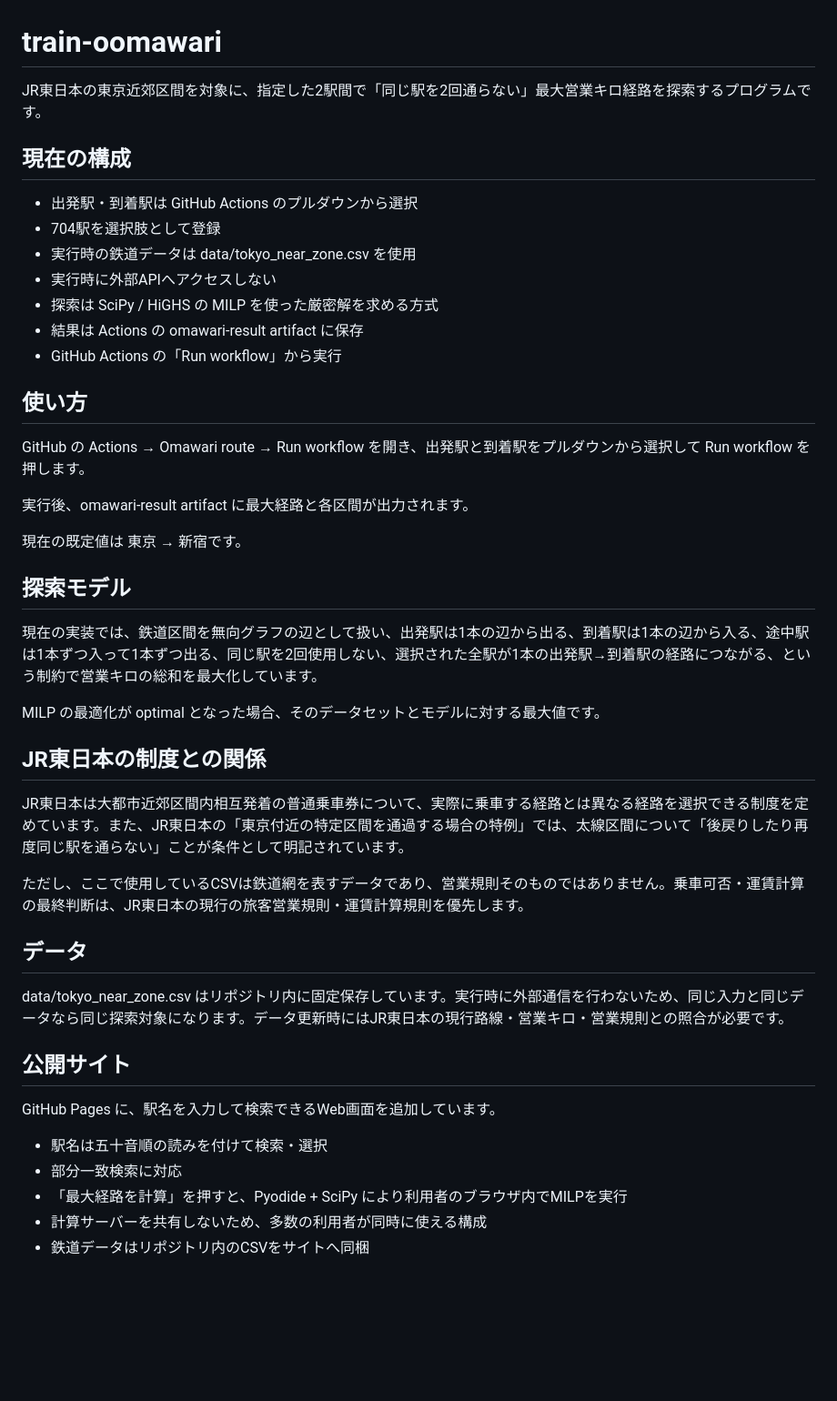
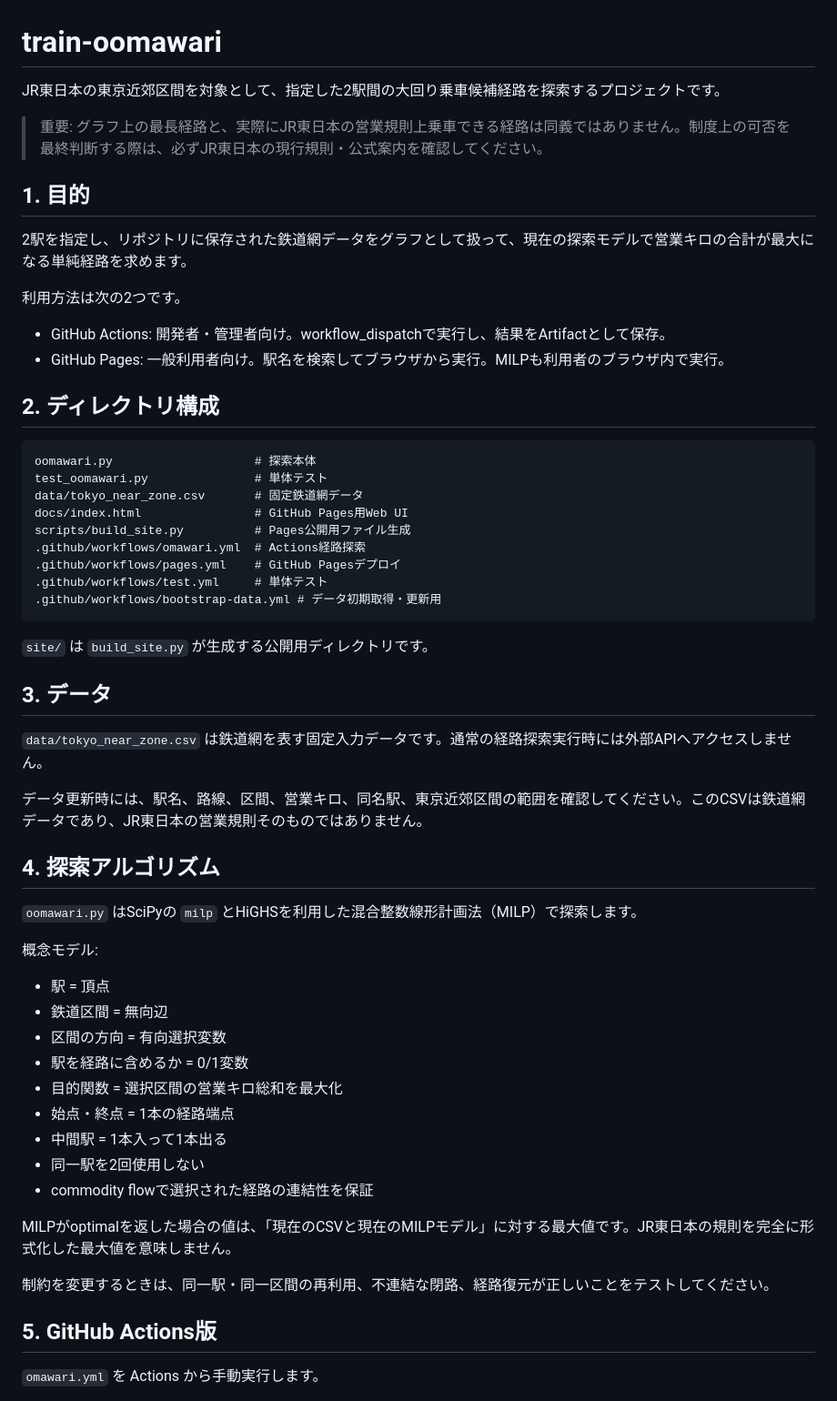
Before and after one commit to wonderalpha404/train-oomawari, a Markdown page: README.md, the part around one of its changes. Shown at 91% size. GitHub-like rendering; blank space fills up the shorter version.

```diff
--- a/README.md
+++ b/README.md
@@ -1,48 +1,57 @@
 # train-oomawari
 
-JR東日本の東京近郊区間を対象に、指定した2駅間で「同じ駅を2回通らない」最大営業キロ経路を探索するプログラムです。
+JR東日本の東京近郊区間を対象として、指定した2駅間の大回り乗車候補経路を探索するプロジェクトです。
 
-## 現在の構成
+> 重要: グラフ上の最長経路と、実際にJR東日本の営業規則上乗車できる経路は同義ではありません。制度上の可否を最終判断する際は、必ずJR東日本の現行規則・公式案内を確認してください。
 
-- 出発駅・到着駅は GitHub Actions のプルダウンから選択
-- 704駅を選択肢として登録
-- 実行時の鉄道データは data/tokyo_near_zone.csv を使用
-- 実行時に外部APIへアクセスしない
-- 探索は SciPy / HiGHS の MILP を使った厳密解を求める方式
-- 結果は Actions の omawari-result artifact に保存
-- GitHub Actions の「Run workflow」から実行
+## 1. 目的
 
-## 使い方
+2駅を指定し、リポジトリに保存された鉄道網データをグラフとして扱って、現在の探索モデルで営業キロの合計が最大になる単純経路を求めます。
 
-GitHub の Actions → Omawari route → Run workflow を開き、出発駅と到着駅をプルダウンから選択して Run workflow を押します。
+利用方法は次の2つです。
+- GitHub Actions: 開発者・管理者向け。workflow_dispatchで実行し、結果をArtifactとして保存。
+- GitHub Pages: 一般利用者向け。駅名を検索してブラウザから実行。MILPも利用者のブラウザ内で実行。
 
-実行後、omawari-result artifact に最大経路と各区間が出力されます。
+## 2. ディレクトリ構成
 
-現在の既定値は 東京 → 新宿です。
+    oomawari.py                    # 探索本体
+    test_oomawari.py               # 単体テスト
+    data/tokyo_near_zone.csv       # 固定鉄道網データ
+    docs/index.html                # GitHub Pages用Web UI
+    scripts/build_site.py          # Pages公開用ファイル生成
+    .github/workflows/omawari.yml  # Actions経路探索
+    .github/workflows/pages.yml    # GitHub Pagesデプロイ
+    .github/workflows/test.yml     # 単体テスト
+    .github/workflows/bootstrap-data.yml # データ初期取得・更新用
 
-## 探索モデル
+`site/` は `build_site.py` が生成する公開用ディレクトリです。
 
-現在の実装では、鉄道区間を無向グラフの辺として扱い、出発駅は1本の辺から出る、到着駅は1本の辺から入る、途中駅は1本ずつ入って1本ずつ出る、同じ駅を2回使用しない、選択された全駅が1本の出発駅→到着駅の経路につながる、という制約で営業キロの総和を最大化しています。
+## 3. データ
 
-MILP の最適化が optimal となった場合、そのデータセットとモデルに対する最大値です。
+`data/tokyo_near_zone.csv` は鉄道網を表す固定入力データです。通常の経路探索実行時には外部APIへアクセスしません。
 
-## JR東日本の制度との関係
+データ更新時には、駅名、路線、区間、営業キロ、同名駅、東京近郊区間の範囲を確認してください。このCSVは鉄道網データであり、JR東日本の営業規則そのものではありません。
 
-JR東日本は大都市近郊区間内相互発着の普通乗車券について、実際に乗車する経路とは異なる経路を選択できる制度を定めています。また、JR東日本の「東京付近の特定区間を通過する場合の特例」では、太線区間について「後戻りしたり再度同じ駅を通らない」ことが条件として明記されています。
+## 4. 探索アルゴリズム
 
-ただし、ここで使用しているCSVは鉄道網を表すデータであり、営業規則そのものではありません。乗車可否・運賃計算の最終判断は、JR東日本の現行の旅客営業規則・運賃計算規則を優先します。
+`oomawari.py` はSciPyの `milp` とHiGHSを利用した混合整数線形計画法（MILP）で探索します。
 
-## データ
+概念モデル:
+- 駅 = 頂点
+- 鉄道区間 = 無向辺
+- 区間の方向 = 有向選択変数
+- 駅を経路に含めるか = 0/1変数
+- 目的関数 = 選択区間の営業キロ総和を最大化
+- 始点・終点 = 1本の経路端点
+- 中間駅 = 1本入って1本出る
+- 同一駅を2回使用しない
+- commodity flowで選択された経路の連結性を保証
 
-data/tokyo_near_zone.csv はリポジトリ内に固定保存しています。実行時に外部通信を行わないため、同じ入力と同じデータなら同じ探索対象になります。データ更新時にはJR東日本の現行路線・営業キロ・営業規則との照合が必要です。
+MILPがoptimalを返した場合の値は、「現在のCSVと現在のMILPモデル」に対する最大値です。JR東日本の規則を完全に形式化した最大値を意味しません。
 
-## 公開サイト
+制約を変更するときは、同一駅・同一区間の再利用、不連結な閉路、経路復元が正しいことをテストしてください。
 
-GitHub Pages に、駅名を入力して検索できるWeb画面を追加しています。
+## 5. GitHub Actions版
 
-- 駅名は五十音順の読みを付けて検索・選択
-- 部分一致検索に対応
-- 「最大経路を計算」を押すと、Pyodide + SciPy により利用者のブラウザ内でMILPを実行
-- 計算サーバーを共有しないため、多数の利用者が同時に使える構成
-- 鉄道データはリポジトリ内のCSVをサイトへ同梱
+`omawari.yml` を Actions から手動実行します。
 
```
Also changed, not shown: other parts of README.md (+114 -1 lines).
